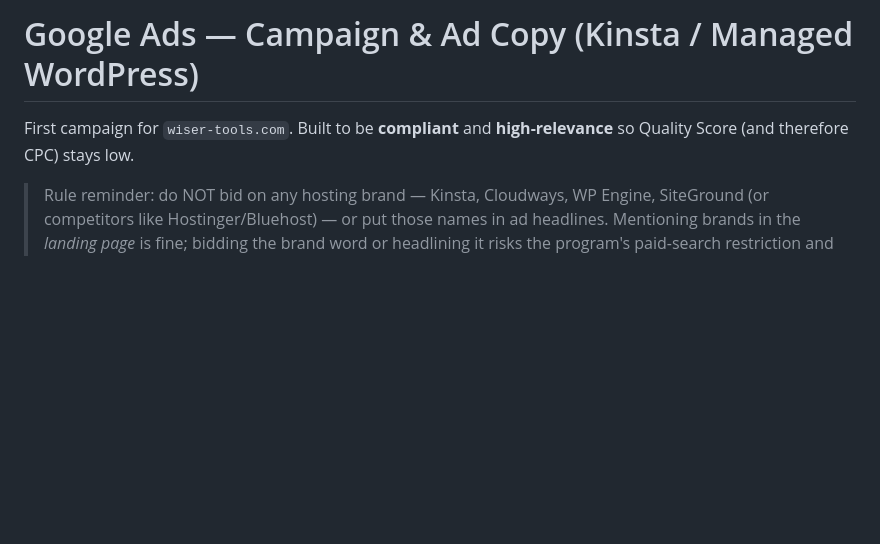
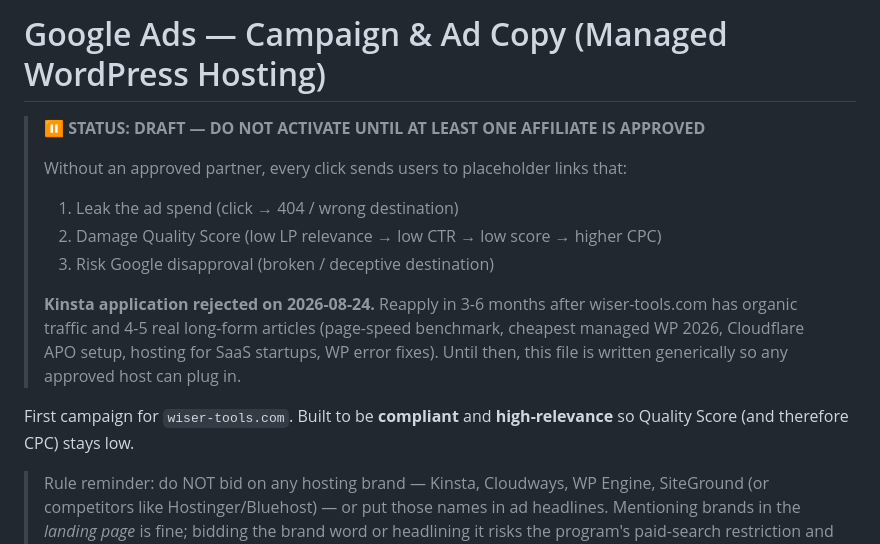
Before and after one commit to wiserazor/kinsta-bridge, a Markdown page: google-ads-copy.md, the part around one of its changes. Drawn GitHub-style; blank space fills up the shorter version.

```diff
--- a/google-ads-copy.md
+++ b/google-ads-copy.md
@@ -1,7 +1,20 @@
-# Google Ads — Campaign & Ad Copy (Kinsta / Managed WordPress)
+# Google Ads — Campaign & Ad Copy (Managed WordPress Hosting)
 
-First campaign for `wiser-tools.com`. Built to be **compliant** and **high-relevance**
-so Quality Score (and therefore CPC) stays low.
+> **⏸ STATUS: DRAFT — DO NOT ACTIVATE UNTIL AT LEAST ONE AFFILIATE IS APPROVED**
+>
+> Without an approved partner, every click sends users to placeholder links that:
+>   1. Leak the ad spend (click → 404 / wrong destination)
+>   2. Damage Quality Score (low LP relevance → low CTR → low score → higher CPC)
+>   3. Risk Google disapproval (broken / deceptive destination)
+>
+> **Kinsta application rejected on 2026-08-24.** Reapply in 3-6 months after
+> wiser-tools.com has organic traffic and 4-5 real long-form articles (page-speed
+> benchmark, cheapest managed WP 2026, Cloudflare APO setup, hosting for SaaS
+> startups, WP error fixes). Until then, this file is written generically so any
+> approved host can plug in.
+
+First campaign for `wiser-tools.com`. Built to be **compliant** and **high-relevance** so
+Quality Score (and therefore CPC) stays low.
 
 > Rule reminder: do NOT bid on any hosting brand — Kinsta, Cloudways, WP Engine, SiteGround
 > (or competitors like Hostinger/Bluehost) — or put those names in ad headlines. Mentioning
```
Also changed, not shown: other parts of google-ads-copy.md (+33 -7 lines).
